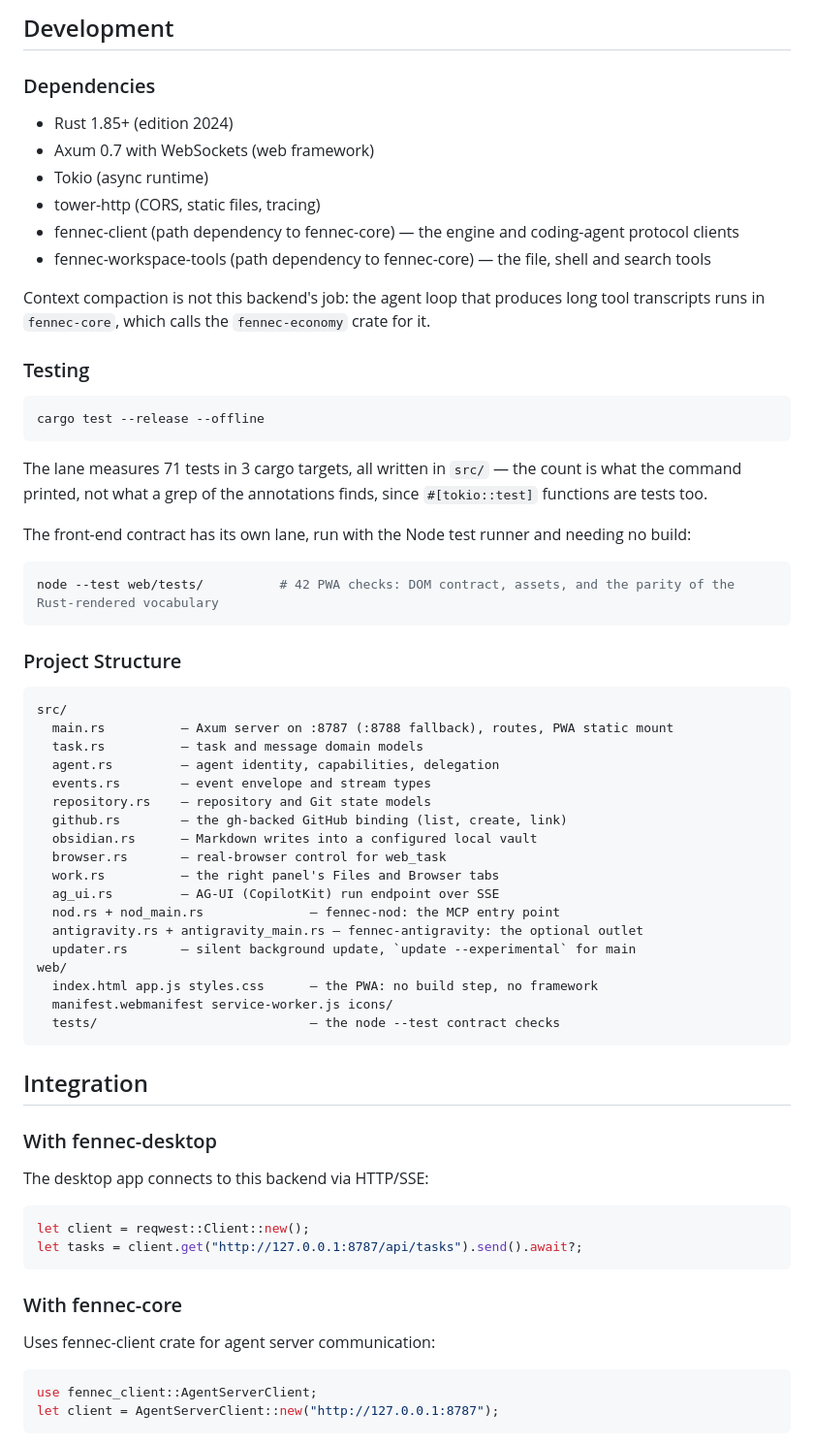
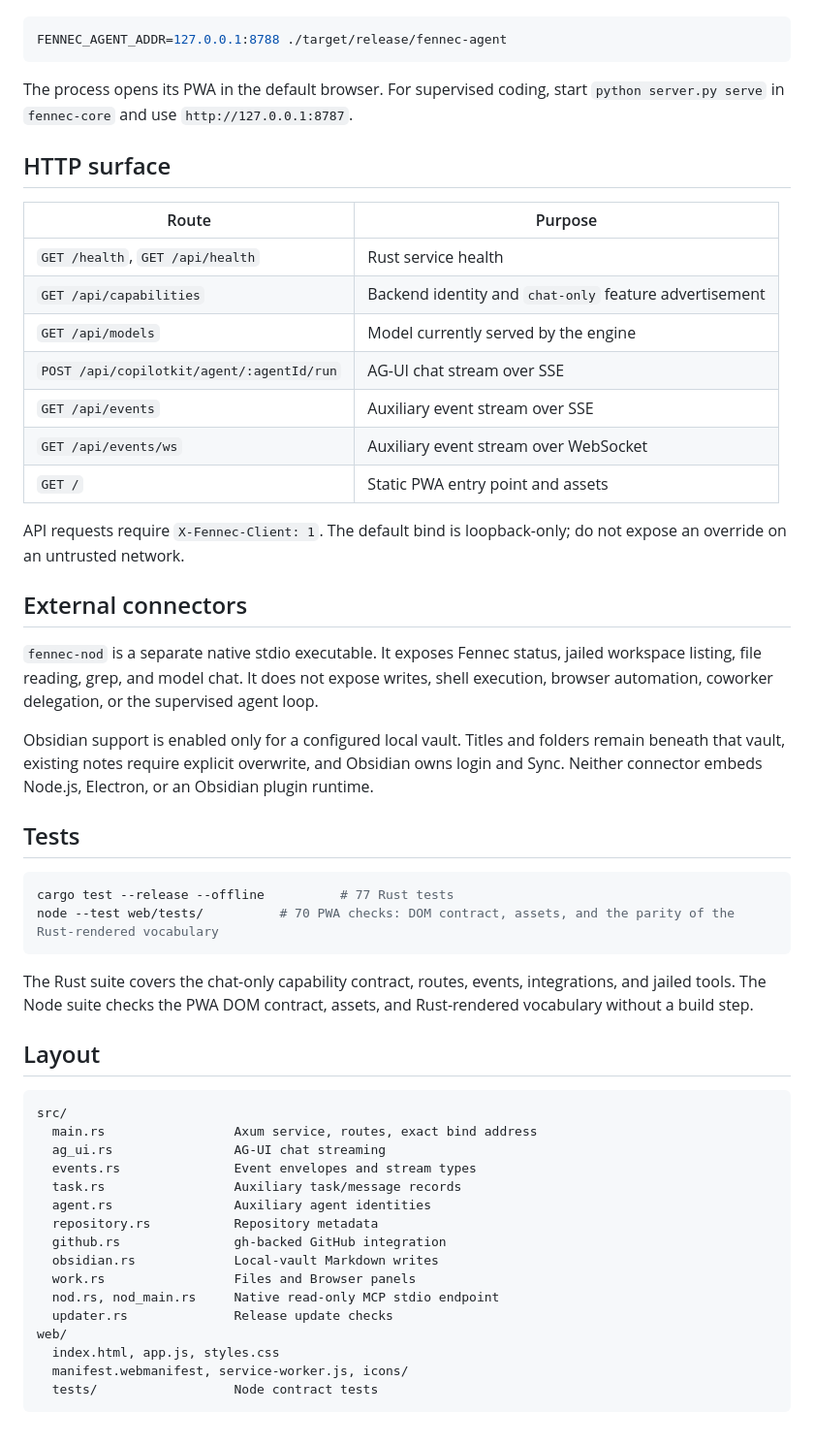
Before and after one commit to Liso7150/fennec-coding-agent, a Markdown page: README.md, the part around one of its changes. Shown at 97% size. GitHub-like rendering.

````diff
--- a/README.md
+++ b/README.md
@@ -132,64 +39,56 @@ The backend starts on `127.0.0.1:8787` by default and falls back to `127.0.0.1:8
-## Development
-
-### Dependencies
-- Rust 1.85+ (edition 2024)
-- Axum 0.7 with WebSockets (web framework)
-- Tokio (async runtime)
-- tower-http (CORS, static files, tracing)
-- fennec-client (path dependency to fennec-core) — the engine and coding-agent protocol clients
-- fennec-workspace-tools (path dependency to fennec-core) — the file, shell and search tools
-
-Context compaction is not this backend's job: the agent loop that produces long tool
-transcripts runs in `fennec-core`, which calls the `fennec-economy` crate for it.
-
-### Testing
 ```bash
-cargo test --release --offline
+FENNEC_AGENT_ADDR=127.0.0.1:8788 ./target/release/fennec-agent
 ```
 
-The lane measures 71 tests in 3 cargo targets, all written in `src/` — the count is what the command printed, not what a grep of the annotations finds, since `#[tokio::test]` functions are tests too.
+The process opens its PWA in the default browser. For supervised coding, start `python server.py serve` in `fennec-core` and use `http://127.0.0.1:8787`.
 
-The front-end contract has its own lane, run with the Node test runner and needing no build:
+## HTTP surface
+
+| Route | Purpose |
+|---|---|
+| `GET /health`, `GET /api/health` | Rust service health |
+| `GET /api/capabilities` | Backend identity and `chat-only` feature advertisement |
+| `GET /api/models` | Model currently served by the engine |
+| `POST /api/copilotkit/agent/:agentId/run` | AG-UI chat stream over SSE |
+| `GET /api/events` | Auxiliary event stream over SSE |
+| `GET /api/events/ws` | Auxiliary event stream over WebSocket |
+| `GET /` | Static PWA entry point and assets |
+
+API requests require `X-Fennec-Client: 1`. The default bind is loopback-only; do not expose an override on an untrusted network.
+
+## External connectors
+
+`fennec-nod` is a separate native stdio executable. It exposes Fennec status, jailed workspace listing, file reading, grep, and model chat. It does not expose writes, shell execution, browser automation, coworker delegation, or the supervised agent loop.
+
+Obsidian support is enabled only for a configured local vault. Titles and folders remain beneath that vault, existing notes require explicit overwrite, and Obsidian owns login and Sync. Neither connector embeds Node.js, Electron, or an Obsidian plugin runtime.
+
+## Tests
 
 ```bash
-node --test web/tests/          # 42 PWA checks: DOM contract, assets, and the parity of the Rust-rendered vocabulary
+cargo test --release --offline          # 77 Rust tests
+node --test web/tests/          # 70 PWA checks: DOM contract, assets, and the parity of the Rust-rendered vocabulary
 ```
 
-### Project Structure
-```
+The Rust suite covers the chat-only capability contract, routes, events, integrations, and jailed tools. The Node suite checks the PWA DOM contract, assets, and Rust-rendered vocabulary without a build step.
+
+## Layout
+
+```text
 src/
-  main.rs          — Axum server on :8787 (:8788 fallback), routes, PWA static mount
-  task.rs          — task and message domain models
-  agent.rs         — agent identity, capabilities, delegation
-  events.rs        — event envelope and stream types
-  repository.rs    — repository and Git state models
-  github.rs        — the gh-backed GitHub binding (list, create, link)
-  obsidian.rs      — Markdown writes into a configured local vault
-  browser.rs       — real-browser control for web_task
-  work.rs          — the right panel's Files and Browser tabs
-  ag_ui.rs         — AG-UI (CopilotKit) run endpoint over SSE
-  nod.rs + nod_main.rs              — fennec-nod: the MCP entry point
-  antigravity.rs + antigravity_main.rs — fennec-antigravity: the optional outlet
-  updater.rs       — silent background update, `update --experimental` for main
+  main.rs                 Axum service, routes, exact bind address
+  ag_ui.rs                AG-UI chat streaming
+  events.rs               Event envelopes and stream types
+  task.rs                 Auxiliary task/message records
+  agent.rs                Auxiliary agent identities
+  repository.rs           Repository metadata
+  github.rs               gh-backed GitHub integration
+  obsidian.rs             Local-vault Markdown writes
+  work.rs                 Files and Browser panels
+  nod.rs, nod_main.rs     Native read-only MCP stdio endpoint
+  updater.rs              Release update checks
 web/
-  index.html app.js styles.css      — the PWA: no build step, no framework
-  manifest.webmanifest service-worker.js icons/
-  tests/                            — the node --test contract checks
+  index.html, app.js, styles.css
+  manifest.webmanifest, service-worker.js, icons/
+  tests/                  Node contract tests
 ```
 
-## Integration
-
-### With fennec-desktop
-The desktop app connects to this backend via HTTP/SSE:
-```rust
-let client = reqwest::Client::new();
-let tasks = client.get("http://127.0.0.1:8787/api/tasks").send().await?;
-```
-
-### With fennec-core
-Uses fennec-client crate for agent server communication:
-```rust
-use fennec_client::AgentServerClient;
-let client = AgentServerClient::new("http://127.0.0.1:8787");
-```
-
````
Also changed, not shown: other parts of README.md (+22 -137 lines), CHANGELOG.md (+33 -16 lines), docs/hero.png, 8 other files.
